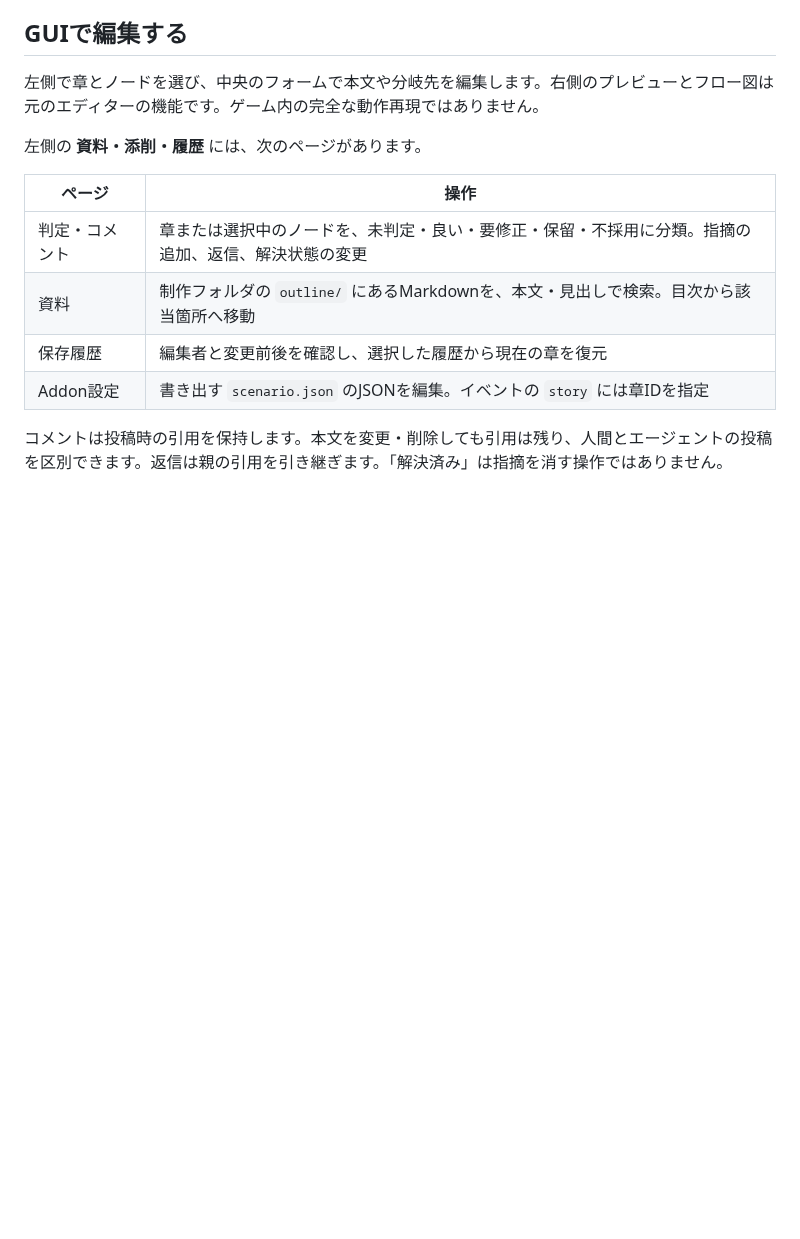
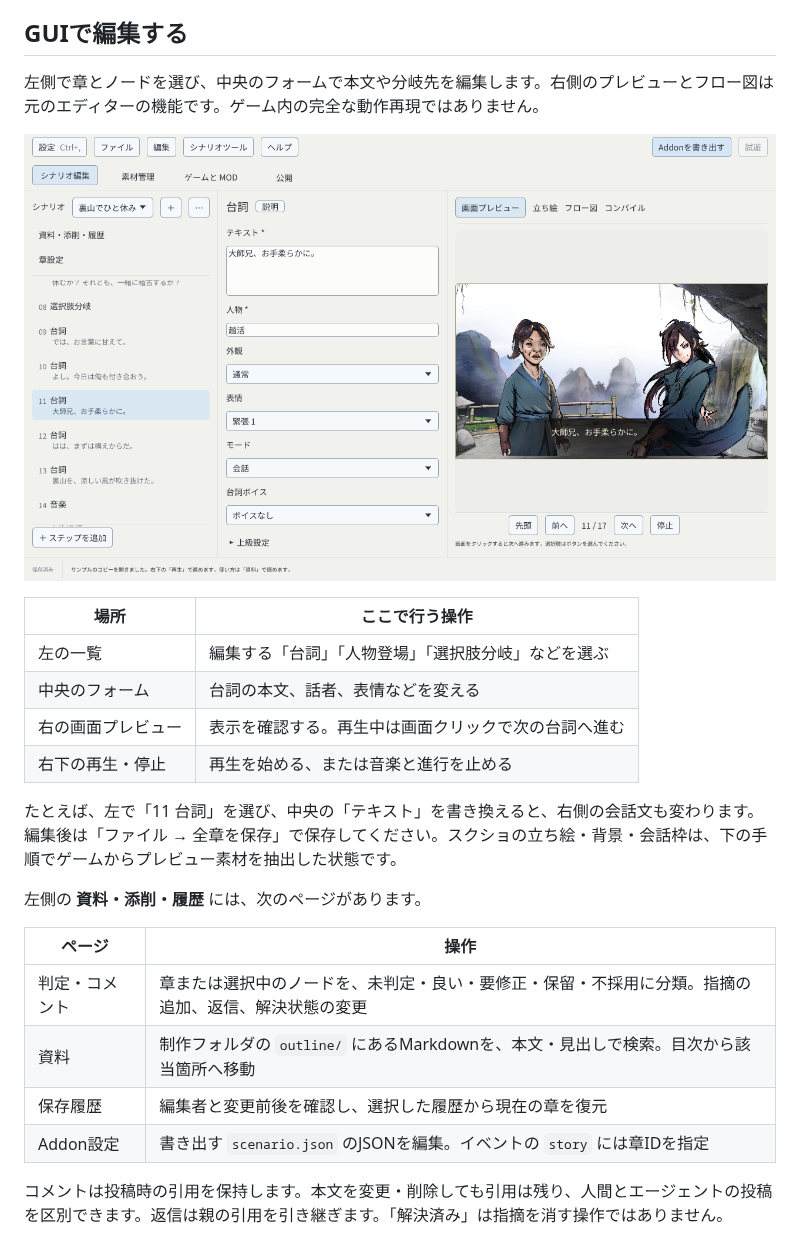
Before and after one commit to NEXTAltair/LoMScenarioKit, a Markdown page: docs/native-editor.md, the part around one of its changes. Drawn GitHub-style; pictures changed too: docs/images/native-editor/dialogue.png (added); blank space fills up the shorter version.

```diff
--- a/docs/native-editor.md
+++ b/docs/native-editor.md
@@ -53,6 +57,17 @@ cargo run --locked --manifest-path tools/modkit/Cargo.toml -p lom-editor
 
 左側で章とノードを選び、中央のフォームで本文や分岐先を編集します。右側のプレビューとフロー図は元のエディターの機能です。ゲーム内の完全な動作再現ではありません。
 
+[![左で11番の台詞を選び、中央のテキスト・人物・表情を編集すると、右側に会話が表示される](images/native-editor/dialogue.png)](images/native-editor/dialogue.png)
+
+| 場所 | ここで行う操作 |
+|---|---|
+| 左の一覧 | 編集する「台詞」「人物登場」「選択肢分岐」などを選ぶ |
+| 中央のフォーム | 台詞の本文、話者、表情などを変える |
+| 右の画面プレビュー | 表示を確認する。再生中は画面クリックで次の台詞へ進む |
+| 右下の再生・停止 | 再生を始める、または音楽と進行を止める |
+
+たとえば、左で「11 台詞」を選び、中央の「テキスト」を書き換えると、右側の会話文も変わります。編集後は「ファイル → 全章を保存」で保存してください。スクショの立ち絵・背景・会話枠は、下の手順でゲームからプレビュー素材を抽出した状態です。
+
 左側の **資料・添削・履歴** には、次のページがあります。
 
 | ページ | 操作 |
```
Also changed, not shown: other parts of docs/native-editor.md (+14 -2 lines), README.md (+1 -1 lines), docs/images/native-editor/choices.png (added), docs/images/native-editor/start-menu.png (added), 14 other files.
